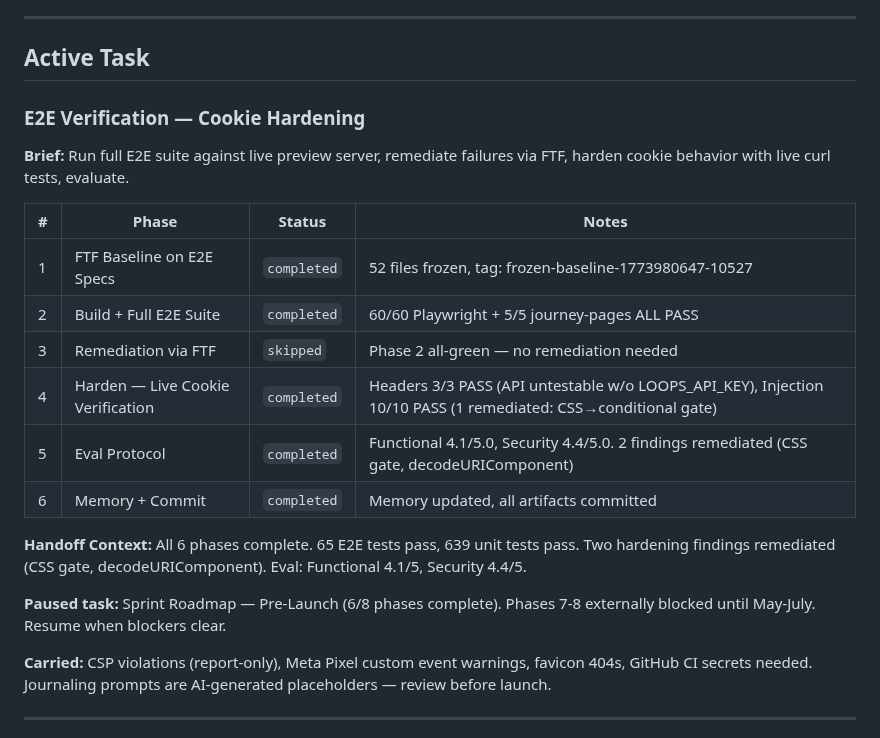
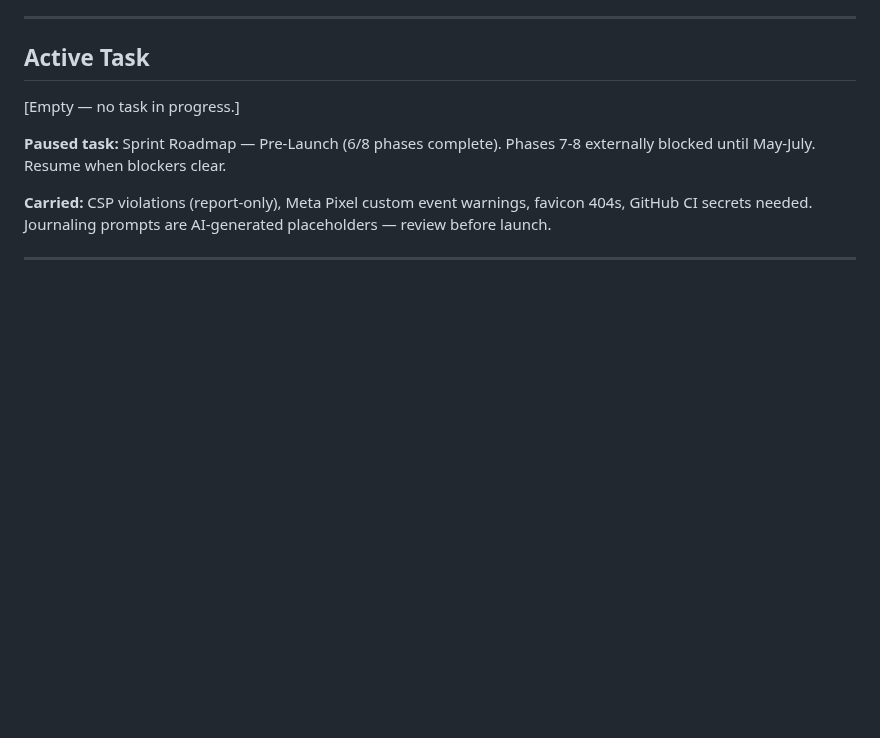
Before and after one commit to TayQuig/thehermeticflight, a Markdown page: TASKBOARD.md, the part around the change. Rendered like a GitHub page; blank space fills up the shorter version.

Commit message:
chore: archive E2E Verification — Cookie Hardening, clear active task
Co-Authored-By: Claude Opus 4.6 <noreply@anthropic.com>

```diff
--- a/TASKBOARD.md
+++ b/TASKBOARD.md
@@ -50,20 +50,7 @@ this file at session start and reports current state to the operator.
 
 ## Active Task
 
-### E2E Verification — Cookie Hardening
-
-**Brief:** Run full E2E suite against live preview server, remediate failures via FTF, harden cookie behavior with live curl tests, evaluate.
-
-| # | Phase | Status | Notes |
-|---|-------|--------|-------|
-| 1 | FTF Baseline on E2E Specs | `completed` | 52 files frozen, tag: frozen-baseline-1773980647-10527 |
-| 2 | Build + Full E2E Suite | `completed` | 60/60 Playwright + 5/5 journey-pages ALL PASS |
-| 3 | Remediation via FTF | `skipped` | Phase 2 all-green — no remediation needed |
-| 4 | Harden — Live Cookie Verification | `completed` | Headers 3/3 PASS (API untestable w/o LOOPS_API_KEY), Injection 10/10 PASS (1 remediated: CSS→conditional gate) |
-| 5 | Eval Protocol | `completed` | Functional 4.1/5.0, Security 4.4/5.0. 2 findings remediated (CSS gate, decodeURIComponent) |
-| 6 | Memory + Commit | `completed` | Memory updated, all artifacts committed |
-
-**Handoff Context:** All 6 phases complete. 65 E2E tests pass, 639 unit tests pass. Two hardening findings remediated (CSS gate, decodeURIComponent). Eval: Functional 4.1/5, Security 4.4/5.
+[Empty — no task in progress.]
 
 **Paused task:** Sprint Roadmap — Pre-Launch (6/8 phases complete). Phases 7-8
 externally blocked until May-July. Resume when blockers clear.
```
Also changed, not shown: task-archive.md (+6 -0 lines).
